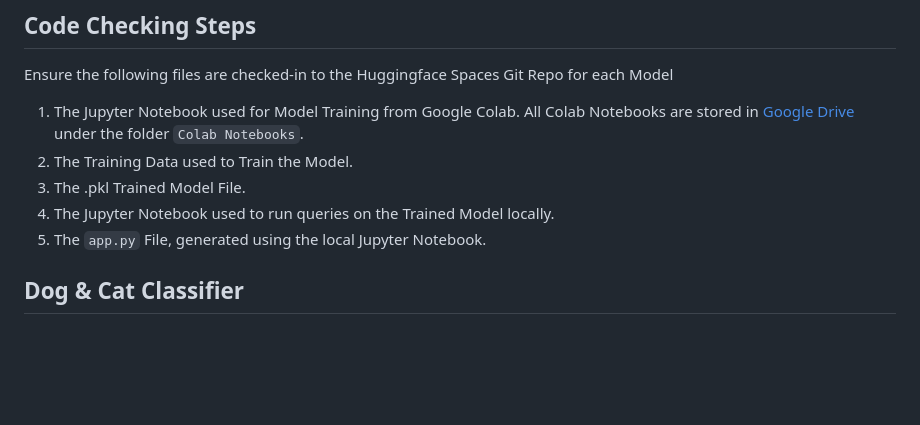
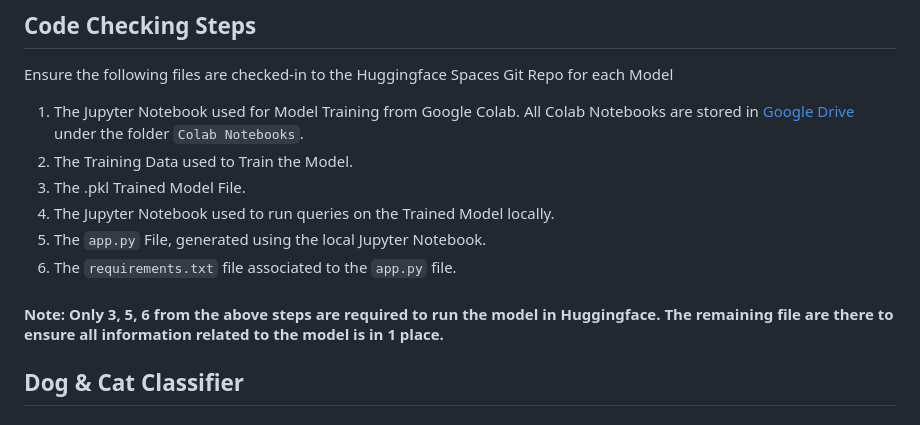
Before and after one commit to srivardhanjalan/animals, a Markdown page: README.md, the part around the change. Drawn GitHub-style; blank space fills up the shorter version.

```diff
--- a/README.md
+++ b/README.md
@@ -86,6 +86,9 @@ Ensure the following files are checked-in to the Huggingface Spaces Git Repo for
 3. The .pkl Trained Model File.
 4. The Jupyter Notebook used to run queries on the Trained Model locally.
 5. The `app.py` File, generated using the local Jupyter Notebook.
+6. The `requirements.txt` file associated to the `app.py` file.
+
+#### Note: Only 3, 5, 6 from the above steps are required to run the model in Huggingface. The remaining file are there to ensure all information related to the model is in 1 place.
 
 ## Dog & Cat Classifier
 ### Huggingface Model & App Repo
```
